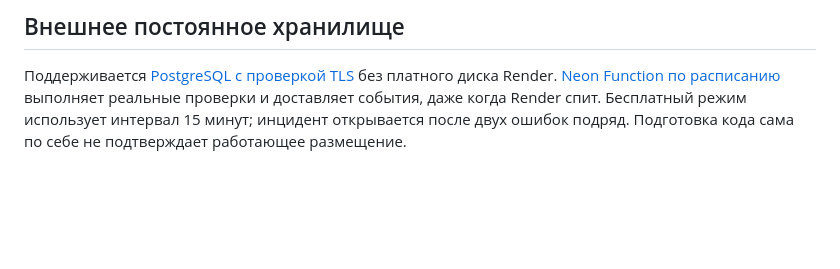
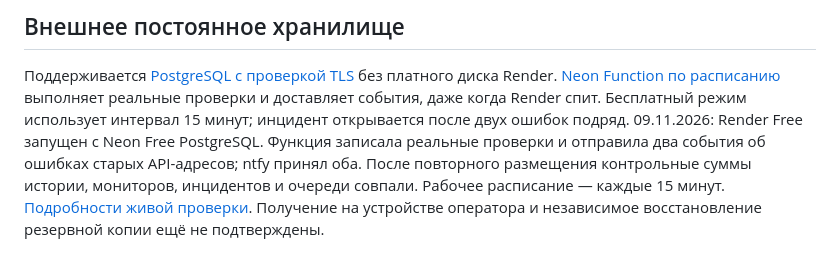
Before and after one commit to memorim/pulsewatch-service-monitor, a Markdown page: README.md, the part around the change. Drawn GitHub-style; blank space fills up the shorter version.

Commit message:
docs: verify scheduled delivery and live restart persistence [skip render]

```diff
--- a/README.md
+++ b/README.md
@@ -106,4 +106,9 @@ CI устанавливает зависимости по зафиксирова
 диска Render. [Neon Function по расписанию](docs/FREE_SCHEDULE.md) выполняет
 реальные проверки и доставляет события, даже когда Render спит. Бесплатный режим
 использует интервал 15 минут; инцидент открывается после двух ошибок подряд.
-Подготовка кода сама по себе не подтверждает работающее размещение.
+09.11.2026: Render Free запущен с Neon Free PostgreSQL. Функция записала
+реальные проверки и отправила два события об ошибках старых API-адресов; ntfy
+принял оба. После повторного размещения контрольные суммы истории, мониторов,
+инцидентов и очереди совпали. Рабочее расписание — каждые 15 минут.
+[Подробности живой проверки](docs/LIVE_VERIFICATION.md). Получение на устройстве
+оператора и независимое восстановление резервной копии ещё не подтверждены.
```
Also changed, not shown: docs/LIVE_VERIFICATION.md (added, +18 -0 lines).
